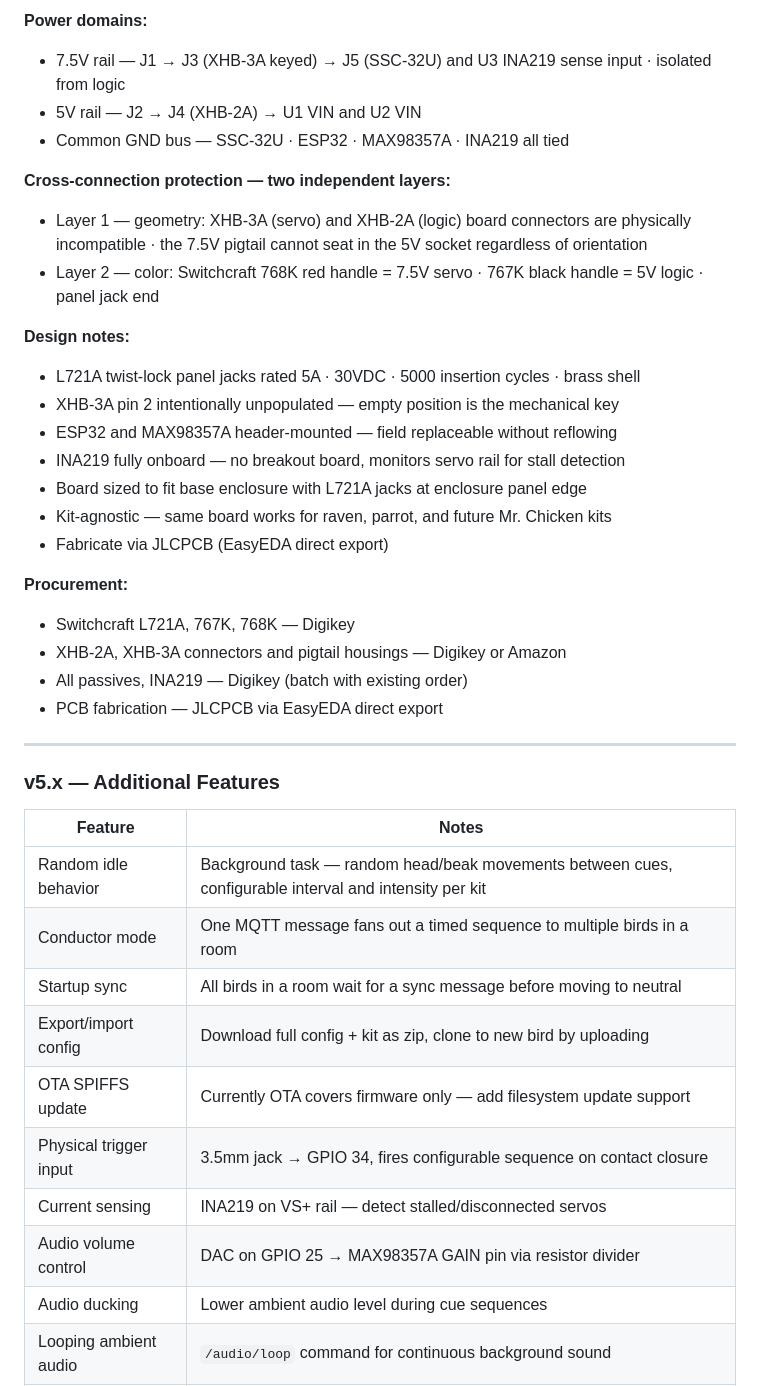
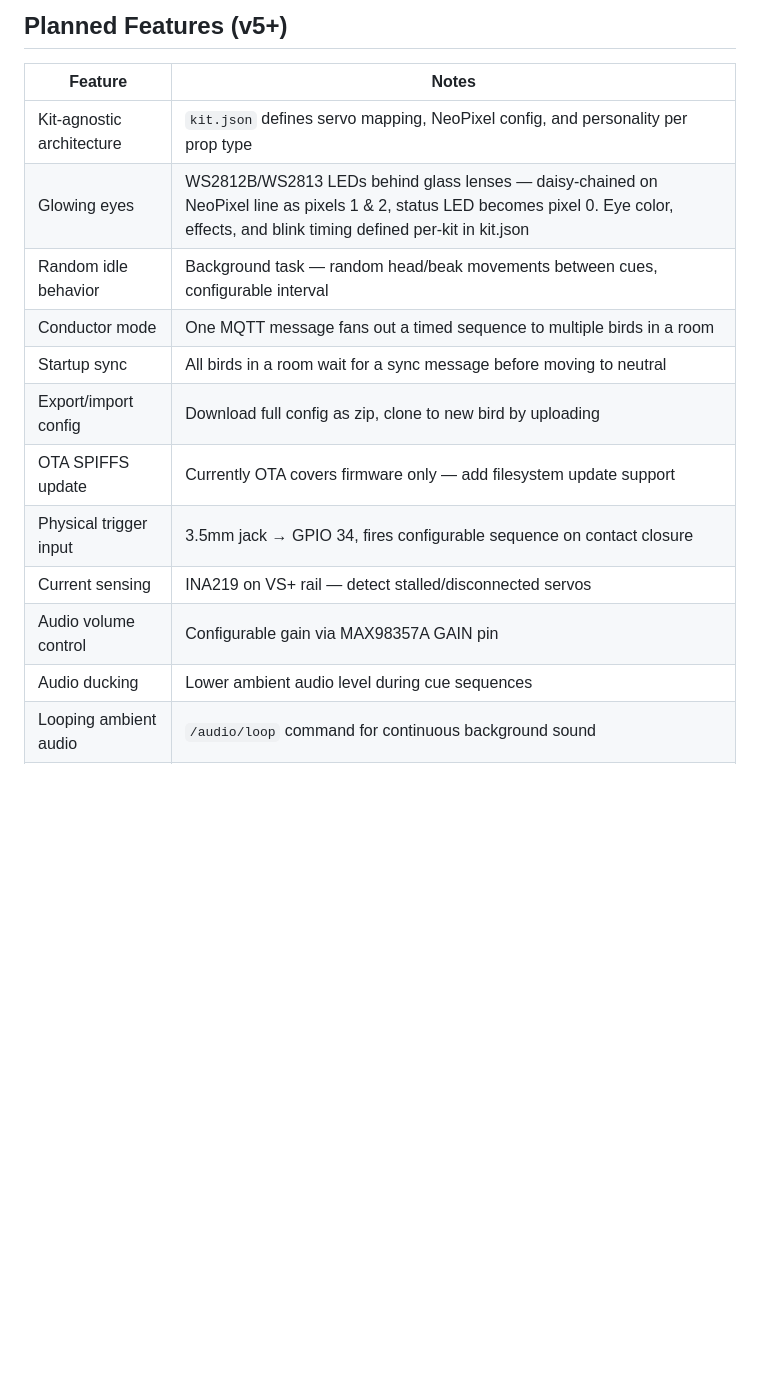
Before and after one commit to BryanHaven/raven-animatronic, a Markdown page: README.md, the part around one of its changes. GitHub-like rendering; blank space fills up the shorter version.

```diff
--- a/README.md
+++ b/README.md
@@ -89,42 +22,17 @@ for fabrication via JLCPCB.
-**Power domains:**
-- 7.5V rail — J1 → J3 (XHB-3A keyed) → J5 (SSC-32U) and U3 INA219 sense input · isolated from logic
-- 5V rail — J2 → J4 (XHB-2A) → U1 VIN and U2 VIN
-- Common GND bus — SSC-32U · ESP32 · MAX98357A · INA219 all tied
-
-**Cross-connection protection — two independent layers:**
-- Layer 1 — geometry: XHB-3A (servo) and XHB-2A (logic) board connectors are physically
-  incompatible · the 7.5V pigtail cannot seat in the 5V socket regardless of orientation
-- Layer 2 — color: Switchcraft 768K red handle = 7.5V servo ·
-  767K black handle = 5V logic · panel jack end
-
-**Design notes:**
-- L721A twist-lock panel jacks rated 5A · 30VDC · 5000 insertion cycles · brass shell
-- XHB-3A pin 2 intentionally unpopulated — empty position is the mechanical key
-- ESP32 and MAX98357A header-mounted — field replaceable without reflowing
-- INA219 fully onboard — no breakout board, monitors servo rail for stall detection
-- Board sized to fit base enclosure with L721A jacks at enclosure panel edge
-- Kit-agnostic — same board works for raven, parrot, and future Mr. Chicken kits
-- Fabricate via JLCPCB (EasyEDA direct export)
-
-**Procurement:**
-- Switchcraft L721A, 767K, 768K — Digikey
-- XHB-2A, XHB-3A connectors and pigtail housings — Digikey or Amazon
-- All passives, INA219 — Digikey (batch with existing order)
-- PCB fabrication — JLCPCB via EasyEDA direct export
----
-
-### v5.x — Additional Features
+## Planned Features (v5+)
 
 | Feature | Notes |
-|---------|-------|
-| Random idle behavior | Background task — random head/beak movements between cues, configurable interval and intensity per kit |
+| --- | --- |
+| Kit-agnostic architecture | `kit.json` defines servo mapping, NeoPixel config, and personality per prop type |
+| Glowing eyes | WS2812B/WS2813 LEDs behind glass lenses — daisy-chained on NeoPixel line as pixels 1 & 2, status LED becomes pixel 0. Eye color, effects, and blink timing defined per-kit in kit.json |
+| Random idle behavior | Background task — random head/beak movements between cues, configurable interval |
 | Conductor mode | One MQTT message fans out a timed sequence to multiple birds in a room |
 | Startup sync | All birds in a room wait for a sync message before moving to neutral |
-| Export/import config | Download full config + kit as zip, clone to new bird by uploading |
+| Export/import config | Download full config as zip, clone to new bird by uploading |
 | OTA SPIFFS update | Currently OTA covers firmware only — add filesystem update support |
 | Physical trigger input | 3.5mm jack → GPIO 34, fires configurable sequence on contact closure |
 | Current sensing | INA219 on VS+ rail — detect stalled/disconnected servos |
-| Audio volume control | DAC on GPIO 25 → MAX98357A GAIN pin via resistor divider |
+| Audio volume control | Configurable gain via MAX98357A GAIN pin |
 | Audio ducking | Lower ambient audio level during cue sequences |
 | Looping ambient audio | `/audio/loop` command for continuous background sound |
 | Cue numbers | Numeric `/cue` topic mapping integers to sequence names for QLab/Isadora |
```
Also changed, not shown: other parts of README.md (+193 -127 lines).
